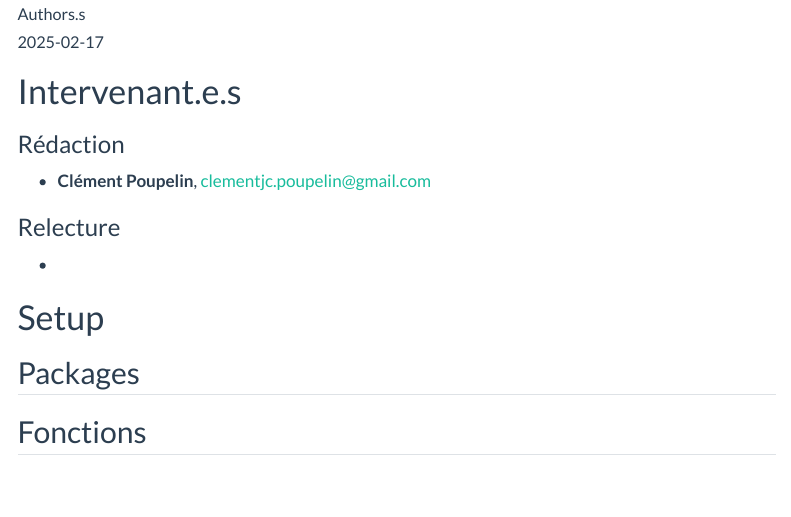
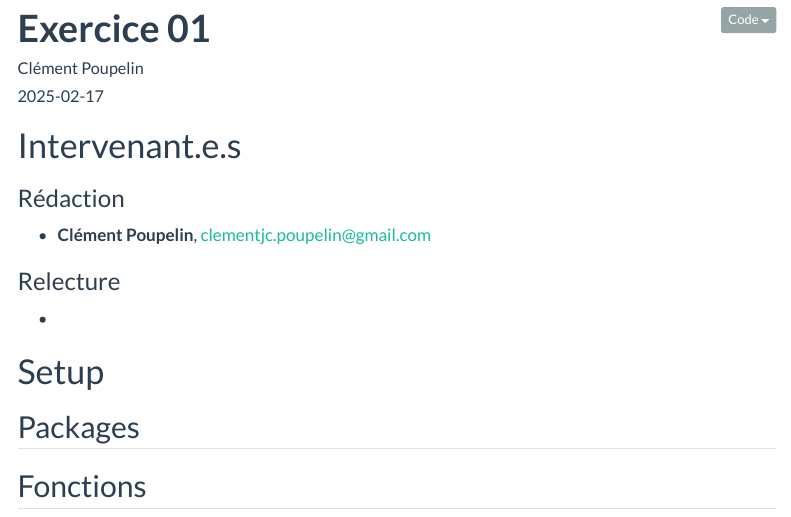
Before and after one commit to Clement-Poupelin/Series_temporelles, a Quarto document (posts/Exercice_01.qmd): the page in a window 1100 px wide, from 70 px down before the commit and from 10 px down after it. Rendered offline with R 4.5, knitr and Pandoc in place of Quarto, with nearby package versions; menus at the side of the page are left out.

Commit message:
add preparation for exo 1

```diff
--- a/posts/Exercice_Template.qmd
+++ b/posts/Exercice_01.qmd
@@ -1,6 +1,6 @@
 ---
-title: "Exercice "
-author: "Authors.s"
+title: "Exercice 01"
+author: "Clément Poupelin"
 date: "2025-02-17"
 date-modified: "`r Sys.Date()`"
 format:
```
Also changed, not shown: docs/listings.json, docs/search.json, posts/Exercice_01.qmd (5 more changed lines), 5 other files.
